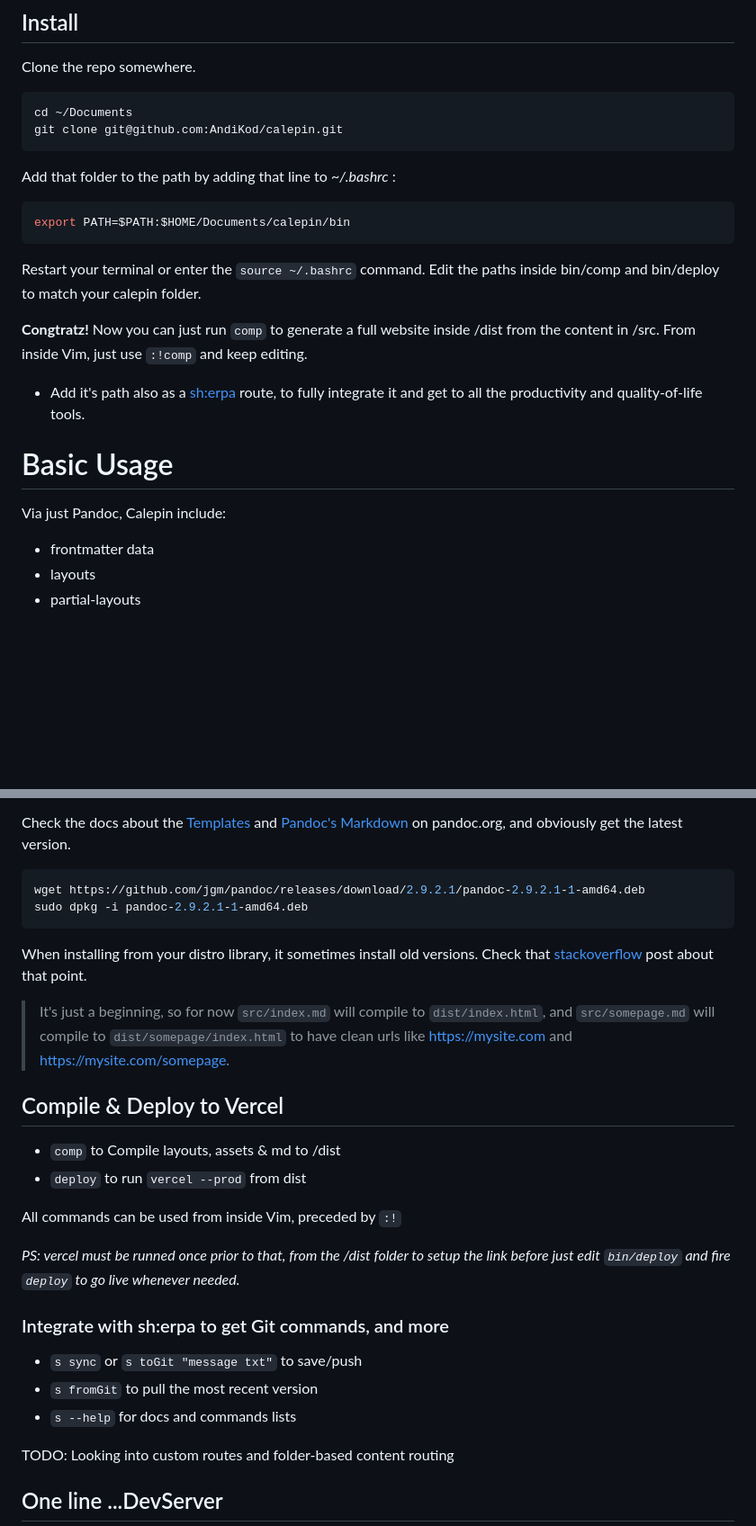
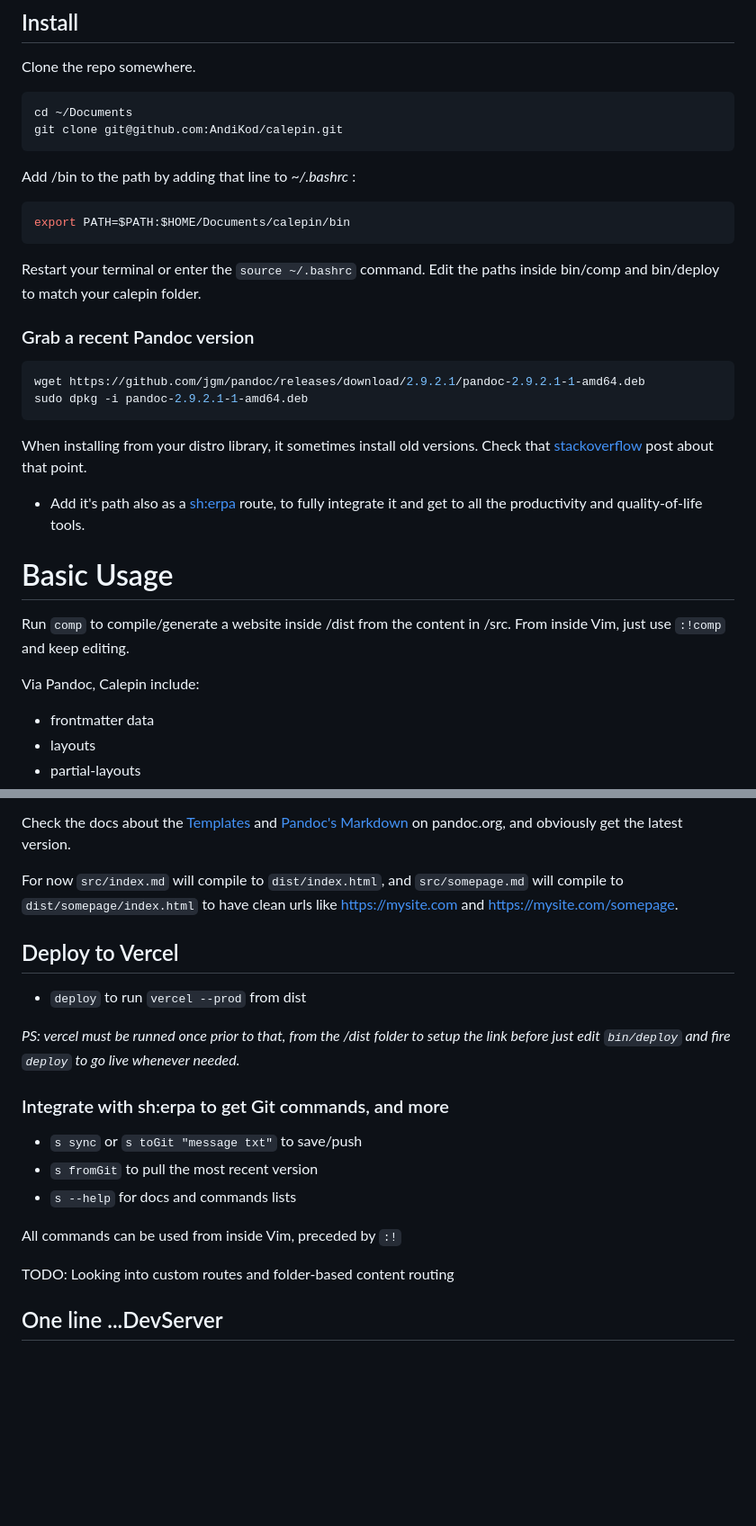
Before and after one commit to AndiKod/Calepin, a Markdown page: readme.md, 2 parts joined by grey strips. Shown: that part at 90% size. GitHub-like rendering; blank space fills up the shorter version.

Commit message:
lisezMoi

````diff
--- a/readme.md
+++ b/readme.md
@@ -13,20 +13,29 @@ Clone the repo somewhere.
 cd ~/Documents
 git clone git@github.com:AndiKod/calepin.git
 ```
-Add that folder to the path by adding that line to *~/.bashrc* :
+Add /bin to the path by adding that line to *~/.bashrc* :
 
 ```bash
 export PATH=$PATH:$HOME/Documents/calepin/bin
 ```
 Restart your terminal or enter the `source ~/.bashrc` command. Edit the paths inside bin/comp and bin/deploy to match your calepin folder.
 
-**Congtratz!** Now you can just run `comp` to generate a full website inside /dist from the content in /src. From inside Vim, just use `:!comp` and keep editing.
+### Grab a recent Pandoc version
+
+```bash
+wget https://github.com/jgm/pandoc/releases/download/2.9.2.1/pandoc-2.9.2.1-1-amd64.deb
+sudo dpkg -i pandoc-2.9.2.1-1-amd64.deb
+```
+
+When installing from your distro library, it sometimes install old versions. Check that [stackoverflow](https://stackoverflow.com/questions/61100045/how-to-install-stable-and-fresh-pandoc-on-ubuntu) post about that point.
 
 - Add it's path also as a [sh:erpa](https://github.com/AndiKod/sherpa) route, to fully integrate it and get to all the productivity and quality-of-life tools.
 
 # Basic Usage
 
-Via just Pandoc, Calepin include:
+Run `comp` to compile/generate a website inside /dist from the content in /src. From inside Vim, just use `:!comp` and keep editing.
+
+Via Pandoc, Calepin include:
 
 - frontmatter data
 - layouts
@@ -40,23 +49,12 @@ Via just Pandoc, Calepin include:
 
 Check the docs about the [Templates](https://pandoc.org/MANUAL.html#templates) and [Pandoc's Markdown](https://pandoc.org/MANUAL.html#pandocs-markdown) on pandoc.org, and obviously get the latest version.
 
-```bash
-wget https://github.com/jgm/pandoc/releases/download/2.9.2.1/pandoc-2.9.2.1-1-amd64.deb
-sudo dpkg -i pandoc-2.9.2.1-1-amd64.deb
-```
-
-When installing from your distro library, it sometimes install old versions. Check that [stackoverflow](https://stackoverflow.com/questions/61100045/how-to-install-stable-and-fresh-pandoc-on-ubuntu) post about that point.
+For now `src/index.md` will compile to `dist/index.html`, and `src/somepage.md` will compile to `dist/somepage/index.html` to have clean urls like https://mysite.com and https://mysite.com/somepage.
 
 
-> It's just a beginning, so for now `src/index.md` will compile to `dist/index.html`, and `src/somepage.md` will compile to `dist/somepage/index.html` to have clean urls like https://mysite.com and https://mysite.com/somepage.
+## Deploy to Vercel
 
-
-## Compile & Deploy to Vercel
-
-- `comp` to Compile layouts, assets & md to /dist
 - `deploy` to run `vercel --prod` from dist
-
-All commands can be used from inside Vim, preceded by `:!`
 
 *PS: vercel must be runned once prior to that, from the /dist folder to setup the link before just edit `bin/deploy` and fire `deploy` to go live whenever needed.*
 
@@ -65,6 +63,9 @@ All commands can be used from inside Vim, preceded by `:!`
 - `s sync` or `s toGit "message txt"` to save/push
 - `s fromGit` to pull the most recent version
 - `s --help` for docs and commands lists
+
+
+All commands can be used from inside Vim, preceded by `:!`
 
 
 TODO: Looking into custom routes and folder-based content routing
````
